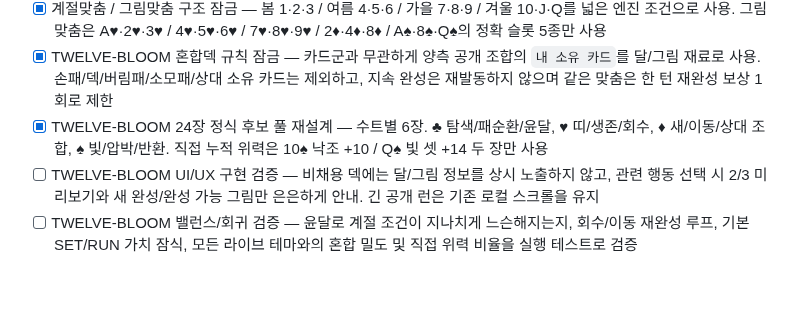
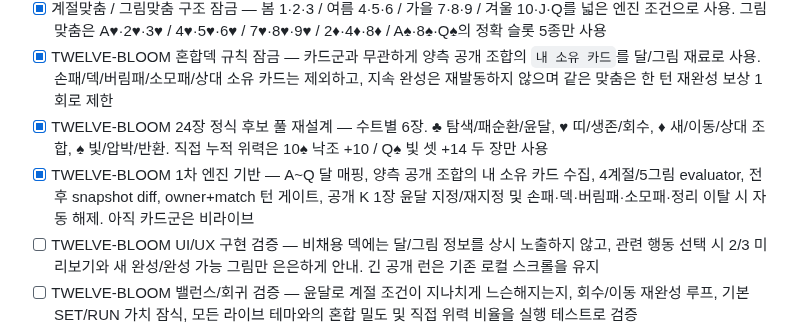
Before and after one commit to EpicenterGUY/rummy-dual, a Markdown page: ROADMAP.md, the part around the change. Drawn GitHub-style; blank space fills up the shorter version.

Commit message:
docs: record TWELVE-BLOOM engine foundation

```diff
--- a/ROADMAP.md
+++ b/ROADMAP.md
@@ -210,6 +210,7 @@ RUMMY//DUEL is a 1v1 rummy battle game where both players grow one central SWITC
 - [x] 계절맞춤 / 그림맞춤 구조 잠금 — 봄 1·2·3 / 여름 4·5·6 / 가을 7·8·9 / 겨울 10·J·Q를 넓은 엔진 조건으로 사용. 그림맞춤은 A♥·2♥·3♥ / 4♥·5♥·6♥ / 7♥·8♥·9♥ / 2♦·4♦·8♦ / A♠·8♠·Q♠의 정확 슬롯 5종만 사용
 - [x] TWELVE-BLOOM 혼합덱 규칙 잠금 — 카드군과 무관하게 양측 공개 조합의 `내 소유 카드`를 달/그림 재료로 사용. 손패/덱/버림패/소모패/상대 소유 카드는 제외하고, 지속 완성은 재발동하지 않으며 같은 맞춤은 한 턴 재완성 보상 1회로 제한
 - [x] TWELVE-BLOOM 24장 정식 후보 풀 재설계 — 수트별 6장. ♣ 탐색/패순환/윤달, ♥ 띠/생존/회수, ♦ 새/이동/상대 조합, ♠ 빛/압박/반환. 직접 누적 위력은 10♠ 낙조 +10 / Q♠ 빛 셋 +14 두 장만 사용
+- [x] TWELVE-BLOOM 1차 엔진 기반 — A~Q 달 매핑, 양측 공개 조합의 내 소유 카드 수집, 4계절/5그림 evaluator, 전후 snapshot diff, owner+match 턴 게이트, 공개 K 1장 윤달 지정/재지정 및 손패·덱·버림패·소모패·정리 이탈 시 자동 해제. 아직 카드군은 비라이브
 - [ ] TWELVE-BLOOM UI/UX 구현 검증 — 비채용 덱에는 달/그림 정보를 상시 노출하지 않고, 관련 행동 선택 시 2/3 미리보기와 새 완성/완성 가능 그림만 은은하게 안내. 긴 공개 런은 기존 로컬 스크롤을 유지
 - [ ] TWELVE-BLOOM 밸런스/회귀 검증 — 윤달로 계절 조건이 지나치게 느슨해지는지, 회수/이동 재완성 루프, 기본 SET/RUN 가치 잠식, 모든 라이브 테마와의 혼합 밀도 및 직접 위력 비율을 실행 테스트로 검증
 - [x] 향후 신규 테마는 카드군부터 만들기보다 지역의 문화/직업/갈등에서 파생시키는 방식 우선 검토 — `docs/THEME_GROUPS.md`에 지역/생활권 → 문화·직업 앵커 3+ → 갈등 1+ → 핵심 동사 4+ → 공용 러미 행동 3+ → 기존 테마 중복 검사 → 전용 개념 최소화 → 마지막 네이밍/비주얼 순서의 기획 게이트를 잠금. 실존 지역을 장식적 고정관념으로 소비하지 않고 행동 구조의 근거로 사용
```
